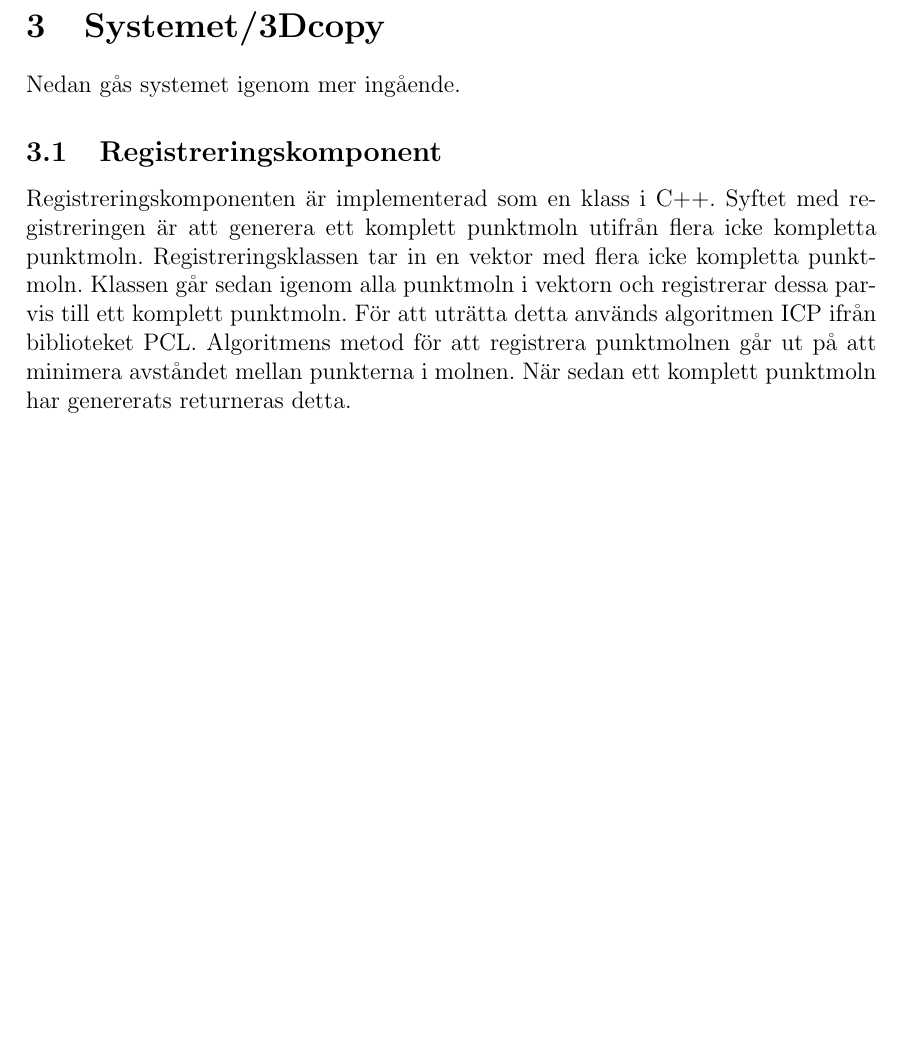
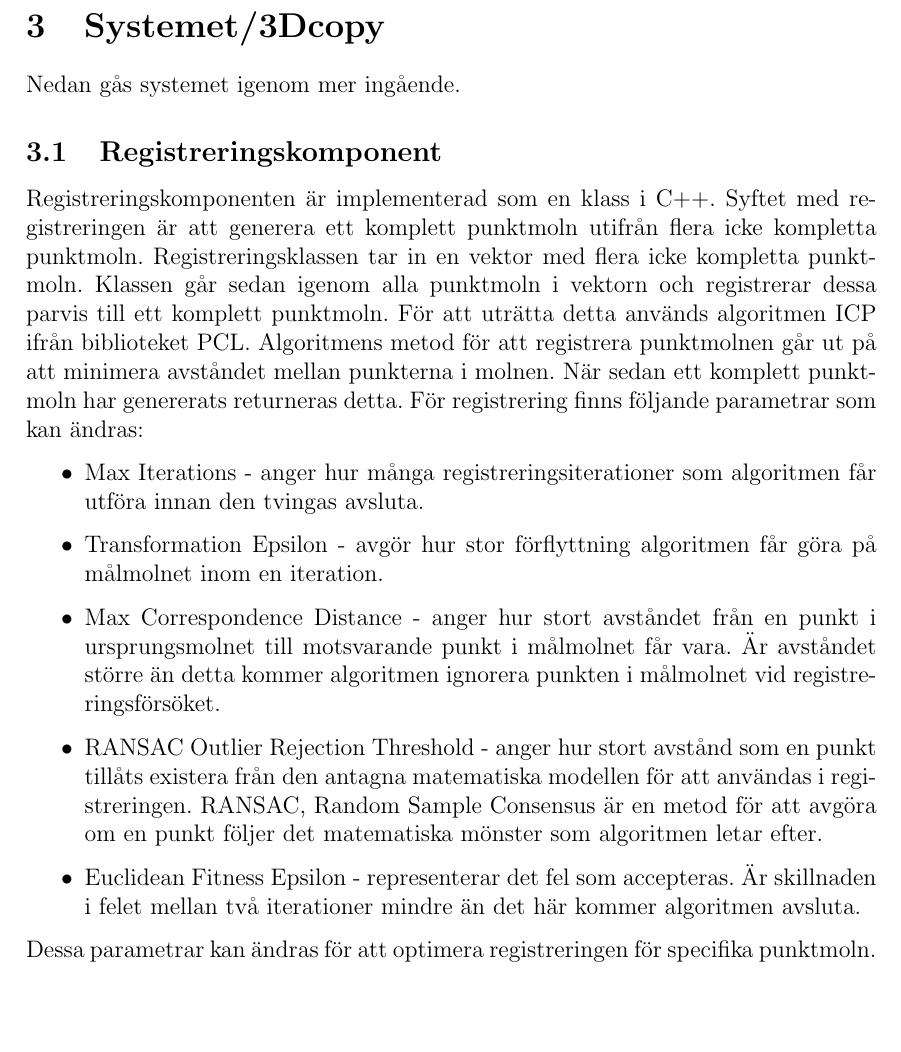
Before and after one commit to PUM-9/teknisk_dokumentation, a LaTeX document (teknisk_dokumentation.tex): part of page 6 of 8, cut so that both start at the same text, the shorter picture padded with empty space. Compiled offline with pdfLaTeX.

Commit message:
skrivit på regitrering

```diff
--- a/teknisk_dokumentation.tex
+++ b/teknisk_dokumentation.tex
@@ -193,7 +193,20 @@ Systemet består i huvuddel av två stora komponenter: en registreringskomponent
 	Nedan gås systemet igenom mer ingående.
 
 	\subsection{Registreringskomponent}
-		Registreringskomponenten är implementerad som en klass i C++. Syftet med registreringen är att generera ett komplett punktmoln utifrån flera icke kompletta punktmoln. Registreringsklassen tar in en vektor med flera icke kompletta punktmoln. Klassen går sedan igenom alla punktmoln i vektorn och registrerar dessa parvis till ett komplett punktmoln. För att uträtta detta används algoritmen ICP ifrån biblioteket PCL. Algoritmens metod för att registrera punktmolnen går ut på att minimera avståndet mellan punkterna i molnen. När sedan ett komplett punktmoln har genererats returneras detta.
+		Registreringskomponenten är implementerad som en klass i C++. Syftet med registreringen är att generera ett komplett punktmoln utifrån flera icke kompletta punktmoln. Registreringsklassen tar in en vektor med flera icke kompletta punktmoln. Klassen går sedan igenom alla punktmoln i vektorn och registrerar dessa parvis till ett komplett punktmoln. För att uträtta detta används algoritmen ICP ifrån biblioteket PCL. Algoritmens metod för att registrera punktmolnen går ut på att minimera avståndet mellan punkterna i molnen. När sedan ett komplett punktmoln har genererats returneras detta. För registrering finns följande parametrar som kan ändras:
+
+		\begin{itemize}
+			\item Max Iterations - anger hur många registreringsiterationer som algoritmen får utföra innan den tvingas avsluta.
+			\item Transformation Epsilon - avgör hur stor förﬂyttning algoritmen får göra på målmolnet inom en iteration.
+
+			\item Max Correspondence Distance - anger hur stort avståndet från en punkt i ursprungsmolnet till motsvarande punkt i målmolnet får vara. Är avståndet större än detta kommer algoritmen ignorera punkten i målmolnet vid registreringsförsöket.
+
+			\item RANSAC Outlier Rejection Threshold - anger hur stort avstånd som en punkt tillåts existera från den antagna matematiska modellen för att användas i registreringen. RANSAC, Random Sample Consensus är en metod för att avgöra om en punkt följer det matematiska mönster som algoritmen letar efter.
+
+			\item Euclidean Fitness Epsilon - representerar det fel som accepteras. Är skillnaden i felet mellan två iterationer mindre än det här kommer algoritmen avsluta.
+
+		\end{itemize}
+	Dessa parametrar kan ändras för att optimera registreringen för specifika punktmoln.
 
 	\subsection{Meshningskomponent}
 		Meshningskomponenten är implementerad som en klass i C++. Syftet med meshningen är att generera en 3D-mesh utifrån ett komplett punktmoln. En 3D-mesh är ett 3D-objekt uppbyggt av polygoner. Denna 3D-mesh används för att göra det möjligt att skriva ut objektet i en 3D-skrivare.
```
